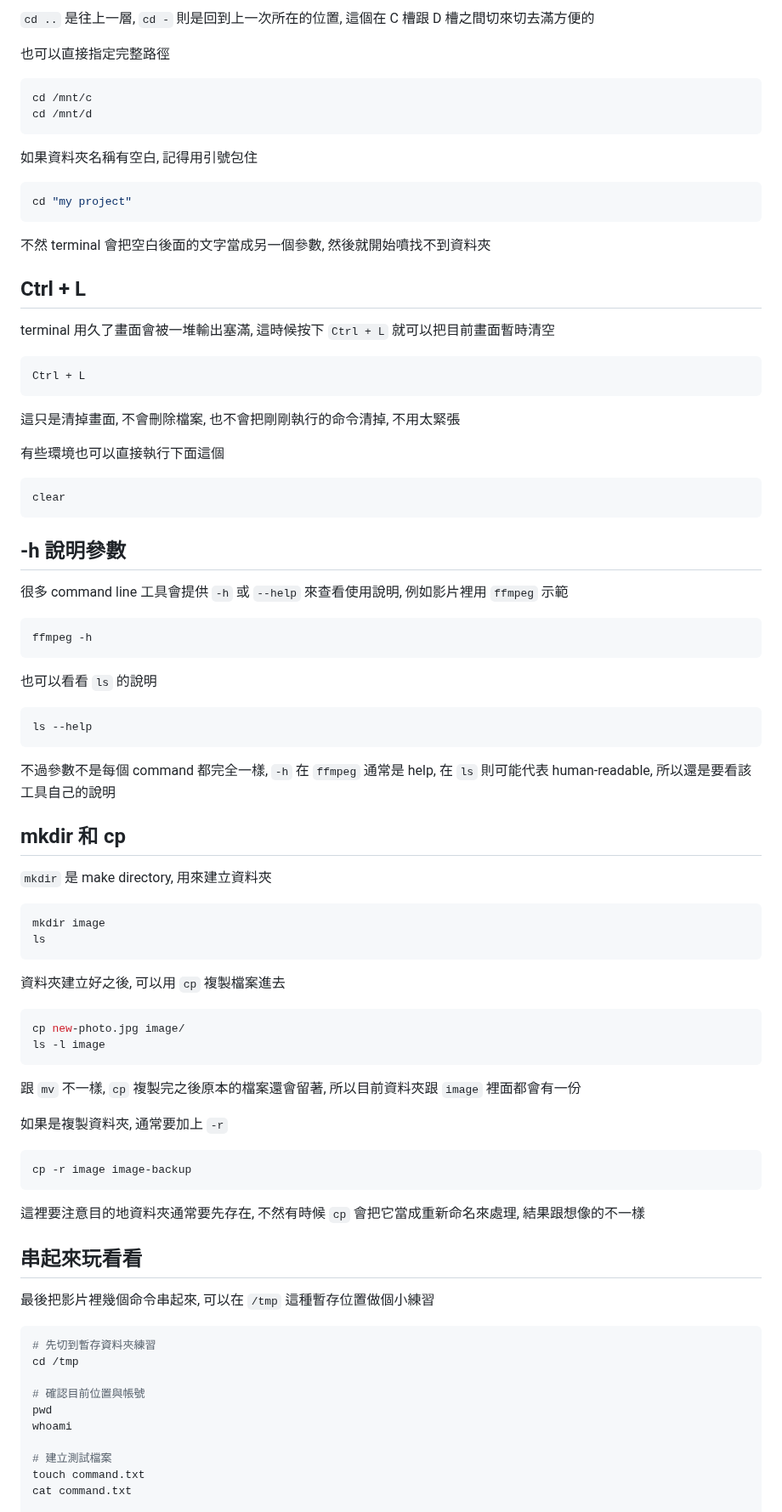
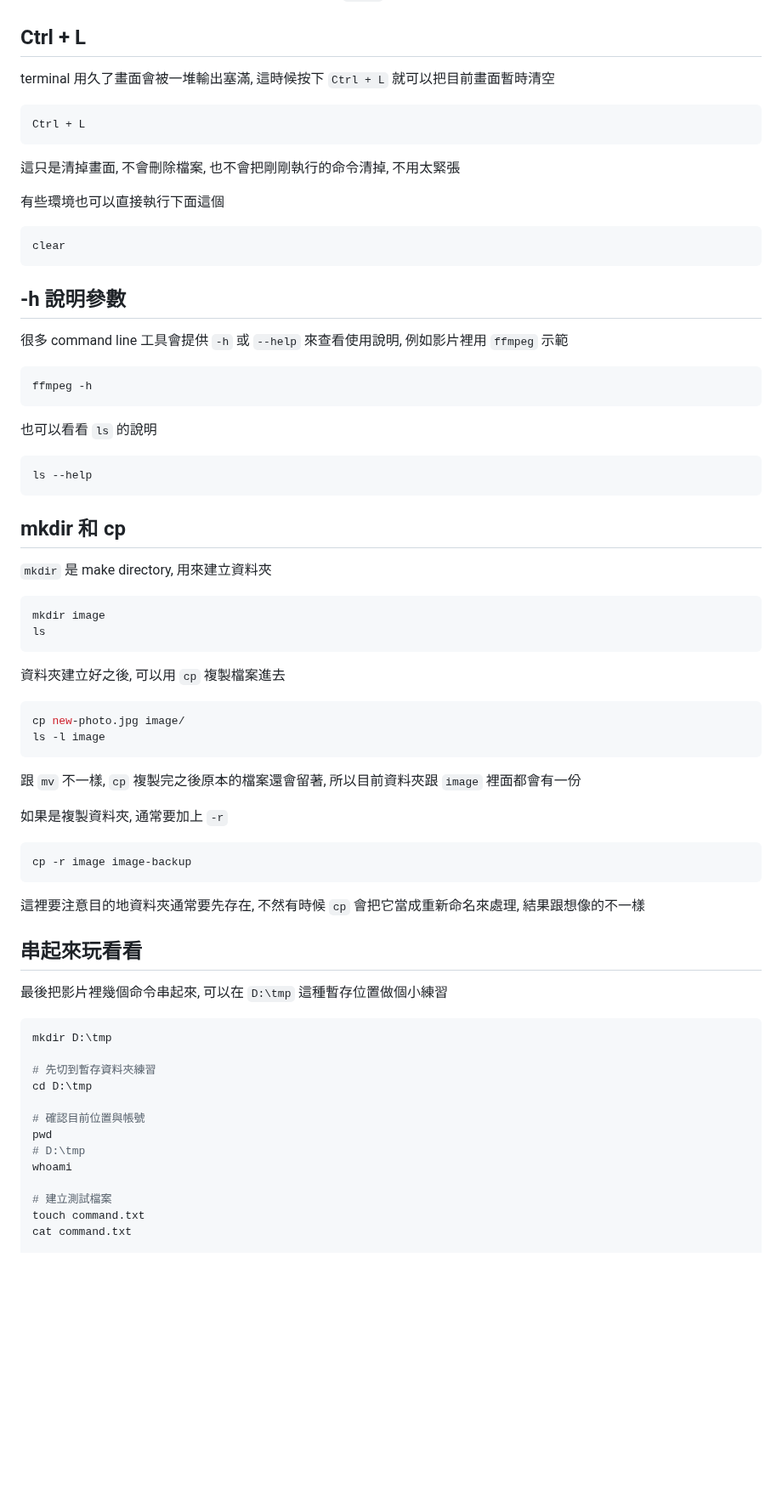
Before and after one commit to weber87na/marmot-ai-course, a Markdown page: 基本命令.md, the part around one of its changes. Shown at 85% size. Drawn GitHub-style; blank space fills up the shorter version.

````diff
--- a/基本命令.md
+++ b/基本命令.md
@@ -228,19 +229,3 @@ cd -
-`cd ..` 是往上一層, `cd -` 則是回到上一次所在的位置, 這個在 C 槽跟 D 槽之間切來切去滿方便的
-
-也可以直接指定完整路徑
-
-```bash
-cd /mnt/c
-cd /mnt/d
-```
-
-如果資料夾名稱有空白, 記得用引號包住
-
-```bash
-cd "my project"
-```
-
-不然 terminal 會把空白後面的文字當成另一個參數, 然後就開始噴找不到資料夾
 
 ## Ctrl + L
 
@@ -254,7 +239,7 @@ Ctrl + L
 
 有些環境也可以直接執行下面這個
 
-```bash
+```powershell
 clear
 ```
 
@@ -262,7 +247,7 @@ clear
 
 很多 command line 工具會提供 `-h` 或 `--help` 來查看使用說明, 例如影片裡用 `ffmpeg` 示範
 
-```bash
+```powershell
 ffmpeg -h
 ```
 
@@ -272,20 +257,18 @@ ffmpeg -h
 ls --help
 ```
 
-不過參數不是每個 command 都完全一樣, `-h` 在 `ffmpeg` 通常是 help, 在 `ls` 則可能代表 human-readable, 所以還是要看該工具自己的說明
-
 ## mkdir 和 cp
 
 `mkdir` 是 make directory, 用來建立資料夾
 
-```bash
+```powershell
 mkdir image
 ls
 ```
 
 資料夾建立好之後, 可以用 `cp` 複製檔案進去
 
-```bash
+```powershell
 cp new-photo.jpg image/
 ls -l image
 ```
@@ -294,7 +277,7 @@ ls -l image
 
 如果是複製資料夾, 通常要加上 `-r`
 
-```bash
+```powershell
 cp -r image image-backup
 ```
 
@@ -302,14 +285,17 @@ cp -r image image-backup
 
 ## 串起來玩看看
 
-最後把影片裡幾個命令串起來, 可以在 `/tmp` 這種暫存位置做個小練習
+最後把影片裡幾個命令串起來, 可以在 `D:\tmp` 這種暫存位置做個小練習
 
 ```bash
+mkdir D:\tmp
+
 # 先切到暫存資料夾練習
-cd /tmp
+cd D:\tmp
 
 # 確認目前位置與帳號
 pwd
+# D:\tmp
 whoami
 
 # 建立測試檔案
````
Also changed, not shown: other parts of 基本命令.md (+70 -86 lines), 資料格式.md (+2 -0 lines).
